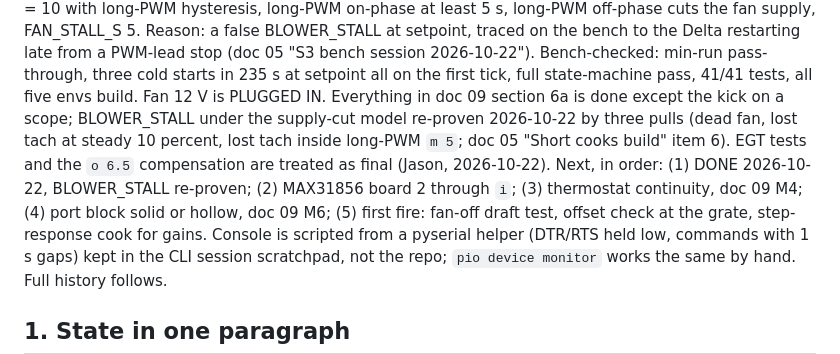
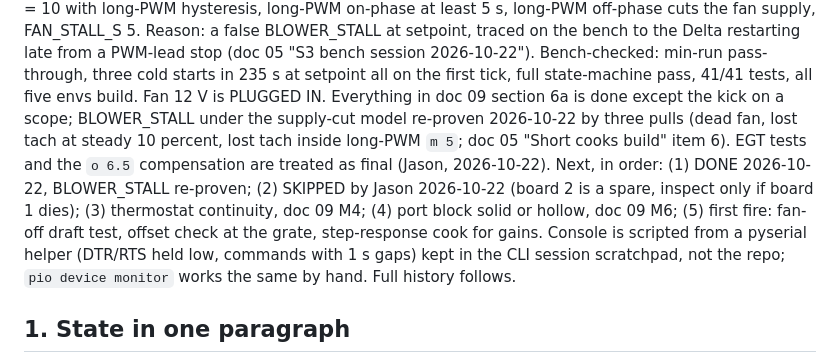
Before and after one commit to jhk1m/charcoal-smoker, a Markdown page: HANDOFF.md, the part around the change. Rendered like a GitHub page.

Commit message:
HANDOFF: board 2 inspection skipped, spare only

```diff
--- a/HANDOFF.md
+++ b/HANDOFF.md
@@ -10,7 +10,7 @@ Last updated: 2026-10-22
 
 ## 0. Start here (2026-10-22)
 Bench: S3 on COM6, all four Delta leads wired per doc 04 map C, MAX31856 board 1 with the EGT probe live, fan 12 V plugged in, board IDLE, `n 15`, `X 60`, `o 6.5`. Flashed build = the 2026-10-22 short-cooks working tree on top of commit 5ec11fc (not pushed; doc 05 "Short cooks build": SETPOINT_MAX 200, over-limit setpoint + 40 capped 240, cook timer `a <min>`), which carries: BLOWER_MIN_RUN_DUTY_PCT = 10 with long-PWM hysteresis, long-PWM on-phase at least 5 s, long-PWM off-phase cuts the fan supply, FAN_STALL_S 5. Reason: a false BLOWER_STALL at setpoint, traced on the bench to the Delta restarting late from a PWM-lead stop (doc 05 "S3 bench session 2026-10-22"). Bench-checked: min-run pass-through, three cold starts in 235 s at setpoint all on the first tick, full state-machine pass, 41/41 tests, all five envs build. Fan 12 V is PLUGGED IN. Everything in doc 09 section 6a is done except the kick on a scope; BLOWER_STALL under the supply-cut model re-proven 2026-10-22 by three pulls (dead fan, lost tach at steady 10 percent, lost tach inside long-PWM `m 5`; doc 05 "Short cooks build" item 6). EGT tests and the `o 6.5` compensation are treated as final (Jason, 2026-10-22).
-Next, in order: (1) DONE 2026-10-22, BLOWER_STALL re-proven; (2) MAX31856 board 2 through `i`; (3) thermostat continuity, doc 09 M4; (4) port block solid or hollow, doc 09 M6; (5) first fire: fan-off draft test, offset check at the grate, step-response cook for gains.
+Next, in order: (1) DONE 2026-10-22, BLOWER_STALL re-proven; (2) SKIPPED by Jason 2026-10-22 (board 2 is a spare, inspect only if board 1 dies); (3) thermostat continuity, doc 09 M4; (4) port block solid or hollow, doc 09 M6; (5) first fire: fan-off draft test, offset check at the grate, step-response cook for gains.
 Console is scripted from a pyserial helper (DTR/RTS held low, commands with 1 s gaps) kept in the CLI session scratchpad, not the repo; `pio device monitor` works the same by hand. Full history follows.
 
 ## 1. State in one paragraph
```
Also changed, not shown: output/00-handoff.md (+1 -1 lines).
